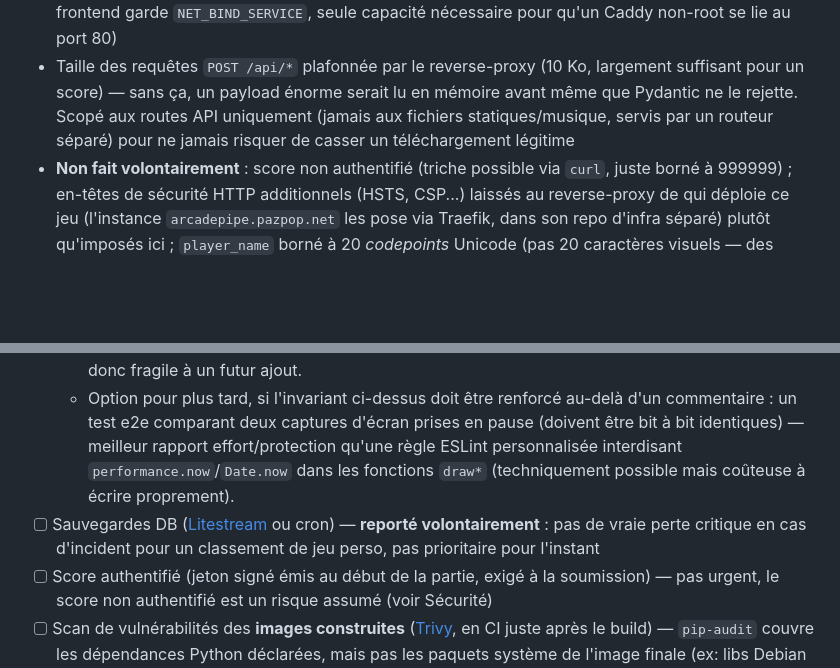
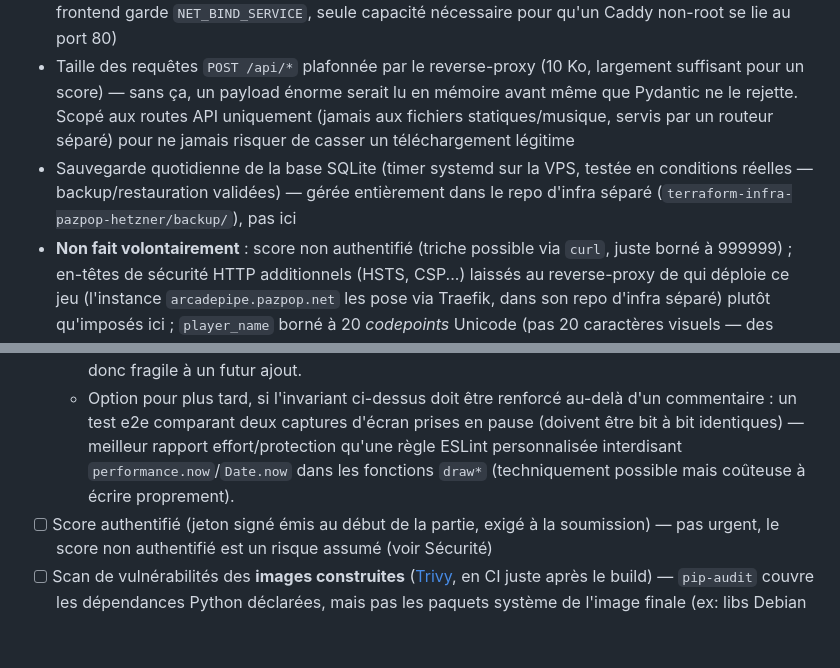
Before and after one commit to pazpop/arcadepipe, a Markdown page: README.md, 2 parts joined by grey strips. Rendered like a GitHub page; blank space fills up the shorter version.

Commit message:
Doc : corrige la Roadmap périmée sur les sauvegardes DB
Retire l'item "reporté volontairement" (obsolète — les sauvegardes ont
depuis été mises en place et testées en conditions réelles, côté repo
infra), ajoute une ligne factuelle dans Sécurité qui pointe vers
terraform-infra-pazpop-hetzner/backup/.

Co-Authored-By: Claude Sonnet 5 <noreply@anthropic.com>

```diff
--- a/README.md
+++ b/README.md
@@ -75,6 +75,7 @@ cd e2e && npm install && npm run install-browsers && npm test
 - **Rate limiting** (`slowapi`, par IP réelle via `X-Forwarded-For` si un reverse-proxy de confiance le pose devant, sinon l'IP de connexion directe) : `POST /api/scores` à 5/minute, `GET /api/scores` à 60/minute (lecture bon marché mais toujours limitée, en défense en profondeur)
 - Backend **et** frontend non-root, rootfs read-only, `cap_drop: ALL` (voir `docker-compose.yml` — le frontend garde `NET_BIND_SERVICE`, seule capacité nécessaire pour qu'un Caddy non-root se lie au port 80)
 - Taille des requêtes `POST /api/*` plafonnée par le reverse-proxy (10 Ko, largement suffisant pour un score) — sans ça, un payload énorme serait lu en mémoire avant même que Pydantic ne le rejette. Scopé aux routes API uniquement (jamais aux fichiers statiques/musique, servis par un routeur séparé) pour ne jamais risquer de casser un téléchargement légitime
+- Sauvegarde quotidienne de la base SQLite (timer systemd sur la VPS, testée en conditions réelles — backup/restauration validées) — gérée entièrement dans le repo d'infra séparé (`terraform-infra-pazpop-hetzner/backup/`), pas ici
 - **Non fait volontairement** : score non authentifié (triche possible via `curl`, juste borné à 999999) ; en-têtes de sécurité HTTP additionnels (HSTS, CSP...) laissés au reverse-proxy de qui déploie ce jeu (l'instance `arcadepipe.pazpop.net` les pose via Traefik, dans son repo d'infra séparé) plutôt qu'imposés ici ; `player_name` borné à 20 *codepoints* Unicode (pas 20 caractères visuels — des combinants pourraient en théorie produire un rendu "zalgo") : sans impact sécurité (rendu Canvas2D, pas de HTML), et l'interface du jeu filtre de toute façon la saisie à `[A-Z0-9 ]` — seul un appel direct à l'API en dehors du jeu pourrait le voir
 
 ## Données collectées
@@ -104,7 +105,6 @@ Ce repo s'arrête là — il ne connaît ni VPS ni serveur cible. L'instance `ar
   - Commentaire de cartographie "qui écrit quoi" sur les champs `g` liés à NOVA (`novaStock`/`novaProgress`) — 3 écrivains identifiés : `graze.js` (incrément), `states/playing.js` `tryUseNova`/`triggerNova` (décrément manuel), `states/playing.js` `applyNovaReward` (paiement du niveau bonus, une fois).
   - Commentaire explicite en tête de `drawScene()` (`states/playing.js`) formulant l'invariant qui rend le freeze pendant PAUSED/GAME_OVER correct : aucune fonction `draw*` ne doit lire `performance.now()`/`Date.now()` directement, seulement de l'état posé par `update()` (lui-même conditionné au mode) — vérifié vrai aujourd'hui (grep sur tout `frontend/js`), mais implicite, donc fragile à un futur ajout.
   - Option pour plus tard, si l'invariant ci-dessus doit être renforcé au-delà d'un commentaire : un test e2e comparant deux captures d'écran prises en pause (doivent être bit à bit identiques) — meilleur rapport effort/protection qu'une règle ESLint personnalisée interdisant `performance.now`/`Date.now` dans les fonctions `draw*` (techniquement possible mais coûteuse à écrire proprement).
-- [ ] Sauvegardes DB ([Litestream](https://litestream.io/) ou cron) — **reporté volontairement** : pas de vraie perte critique en cas d'incident pour un classement de jeu perso, pas prioritaire pour l'instant
 - [ ] Score authentifié (jeton signé émis au début de la partie, exigé à la soumission) — pas urgent, le score non authentifié est un risque assumé (voir Sécurité)
 - [ ] Scan de vulnérabilités des **images construites** ([Trivy](https://trivy.dev/), en CI juste après le build) — `pip-audit` couvre les dépendances Python déclarées, mais pas les paquets système de l'image finale (ex: libs Debian de `python:3.11-slim`)
 
```
